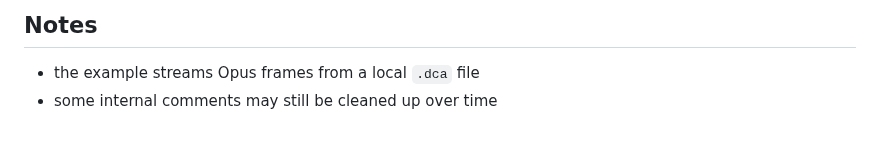
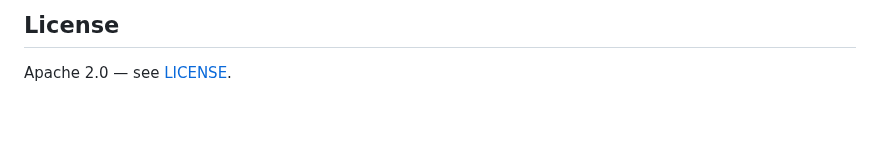
Before and after one commit to thomas-vilte/dave-go, a Markdown page: README.md, the part around one of its changes. Drawn GitHub-style.

```diff
--- a/README.md
+++ b/README.md
@@ -57,5 +166,4 @@ There is also a small `disgo` voice example in [`examples/voice`](https://github
 
-## Notes
+## License
 
-- the example streams Opus frames from a local `.dca` file
-- some internal comments may still be cleaned up over time
+Apache 2.0 — see [LICENSE](./LICENSE).
```
Also changed, not shown: other parts of README.md (+134 -25 lines), assets/dave-go-icon.png (added).
